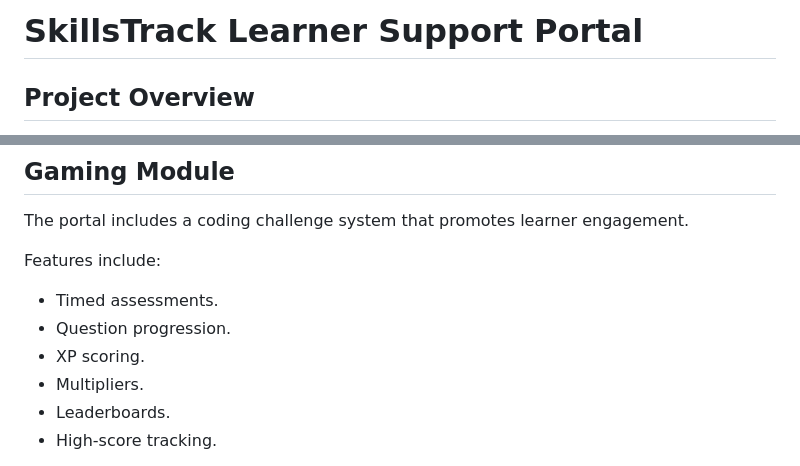
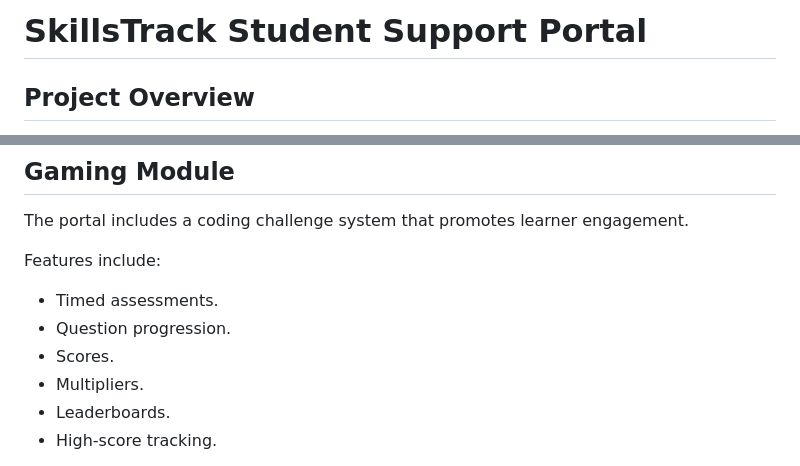
Before and after one commit to Dimakatso26-del/Learner-support-portal, a Markdown page: docs/README.md, 2 parts joined by grey strips. Rendered like a GitHub page.

Commit message:
Rename Learner Support Portal to Student Support Portal

```diff
--- a/docs/README.md
+++ b/docs/README.md
@@ -1,4 +1,4 @@
-# SkillsTrack Learner Support Portal
+# SkillsTrack Student Support Portal
 
 ## Project Overview
 
@@ -201,7 +201,7 @@ Features include:
 
 - Timed assessments.
 - Question progression.
-- XP scoring.
+- Scores.
 - Multipliers.
 - Leaderboards.
 - High-score tracking.
```
